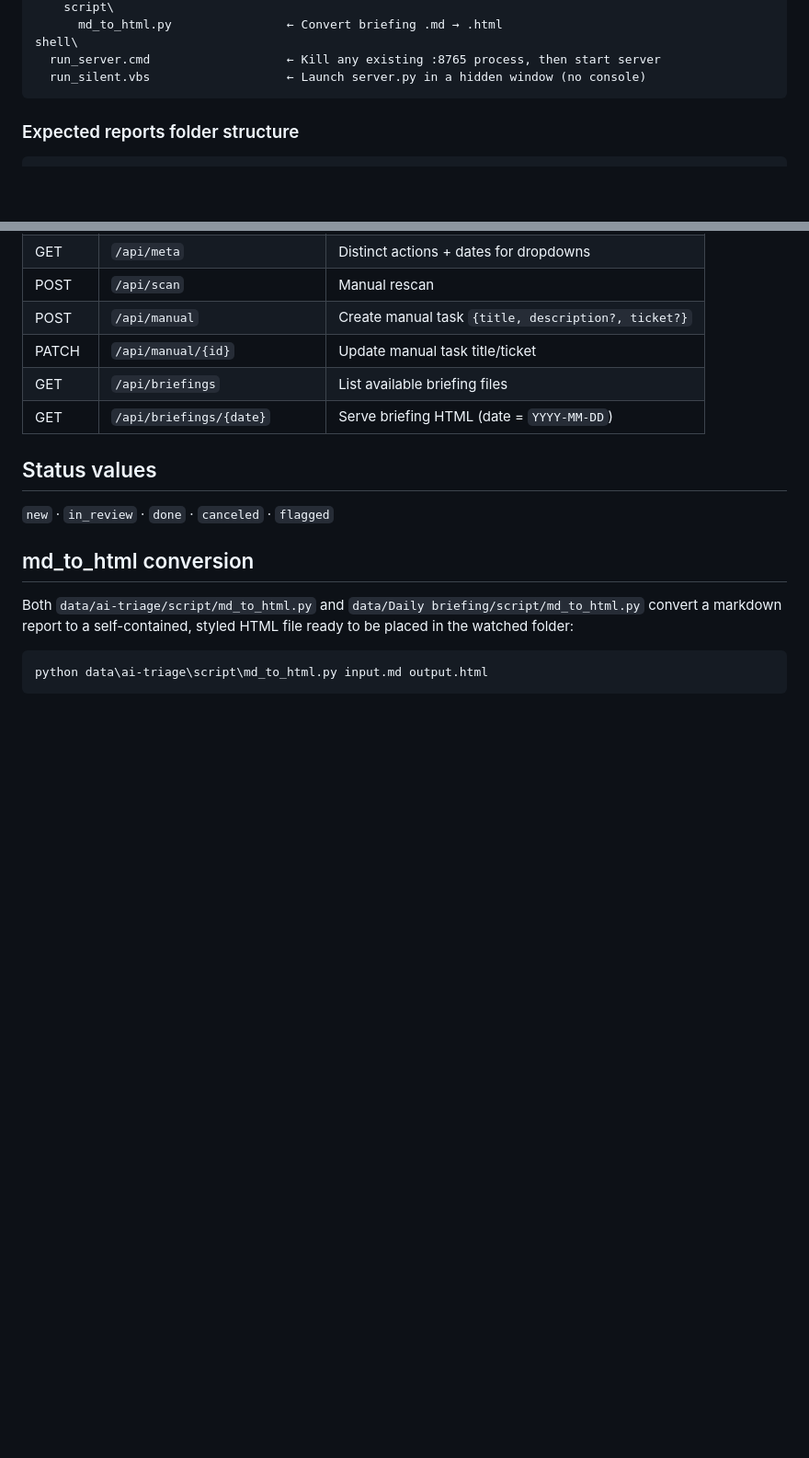
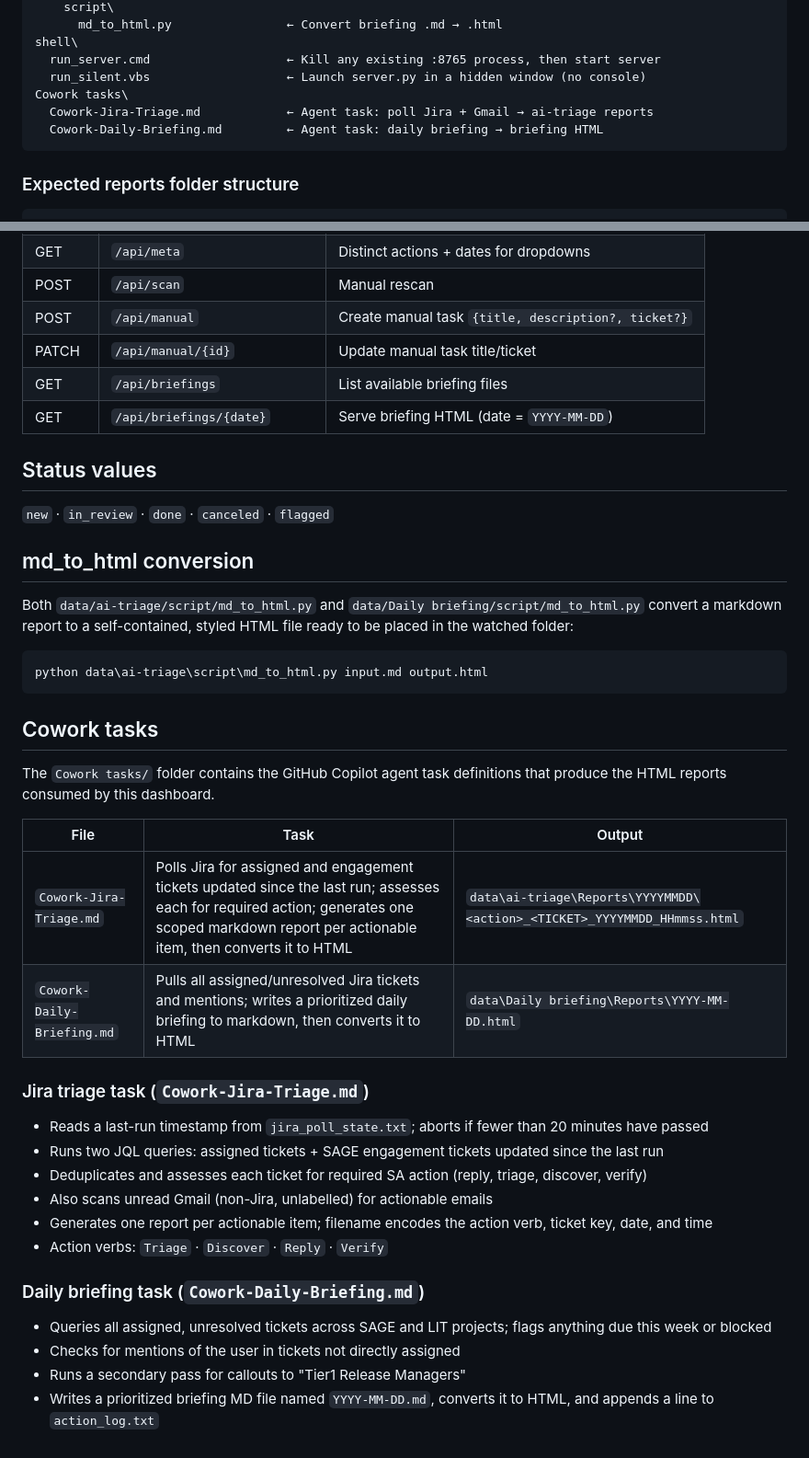
Before and after one commit to nkaranastasis-atypon/report-dashboard, a Markdown page: README.md, 2 parts joined by grey strips. Shown at 92% size. Rendered like a GitHub page; blank space fills up the shorter version.

Commit message:
Added cowork tasks

````diff
--- a/README.md
+++ b/README.md
@@ -21,6 +21,9 @@ data\
 shell\
   run_server.cmd                   ← Kill any existing :8765 process, then start server
   run_silent.vbs                   ← Launch server.py in a hidden window (no console)
+Cowork tasks\
+  Cowork-Jira-Triage.md            ← Agent task: poll Jira + Gmail → ai-triage reports
+  Cowork-Daily-Briefing.md         ← Agent task: daily briefing → briefing HTML
 ```
 
 ### Expected reports folder structure
@@ -123,3 +126,28 @@ Both `data/ai-triage/script/md_to_html.py` and `data/Daily briefing/script/md_to
 ```bat
 python data\ai-triage\script\md_to_html.py input.md output.html
 ```
+
+## Cowork tasks
+
+The `Cowork tasks/` folder contains the GitHub Copilot agent task definitions that produce the HTML reports consumed by this dashboard.
+
+| File | Task | Output |
+|------|------|--------|
+| `Cowork-Jira-Triage.md` | Polls Jira for assigned and engagement tickets updated since the last run; assesses each for required action; generates one scoped markdown report per actionable item, then converts it to HTML | `data\ai-triage\Reports\YYYYMMDD\<action>_<TICKET>_YYYYMMDD_HHmmss.html` |
+| `Cowork-Daily-Briefing.md` | Pulls all assigned/unresolved Jira tickets and mentions; writes a prioritized daily briefing to markdown, then converts it to HTML | `data\Daily briefing\Reports\YYYY-MM-DD.html` |
+
+### Jira triage task (`Cowork-Jira-Triage.md`)
+
+- Reads a last-run timestamp from `jira_poll_state.txt`; aborts if fewer than 20 minutes have passed
+- Runs two JQL queries: assigned tickets + SAGE engagement tickets updated since the last run
+- Deduplicates and assesses each ticket for required SA action (reply, triage, discover, verify)
+- Also scans unread Gmail (non-Jira, unlabelled) for actionable emails
+- Generates one report per actionable item; filename encodes the action verb, ticket key, date, and time
+- Action verbs: `Triage` · `Discover` · `Reply` · `Verify`
+
+### Daily briefing task (`Cowork-Daily-Briefing.md`)
+
+- Queries all assigned, unresolved tickets across SAGE and LIT projects; flags anything due this week or blocked
+- Checks for mentions of the user in tickets not directly assigned
+- Runs a secondary pass for callouts to "Tier1 Release Managers"
+- Writes a prioritized briefing MD file named `YYYY-MM-DD.md`, converts it to HTML, and appends a line to `action_log.txt`
````
Also changed, not shown: Cowork tasks/Cowork-Daily-Briefing.md (added, +27 -0 lines), Cowork tasks/Cowork-Jira-Triage.md (added, +299 -0 lines).
